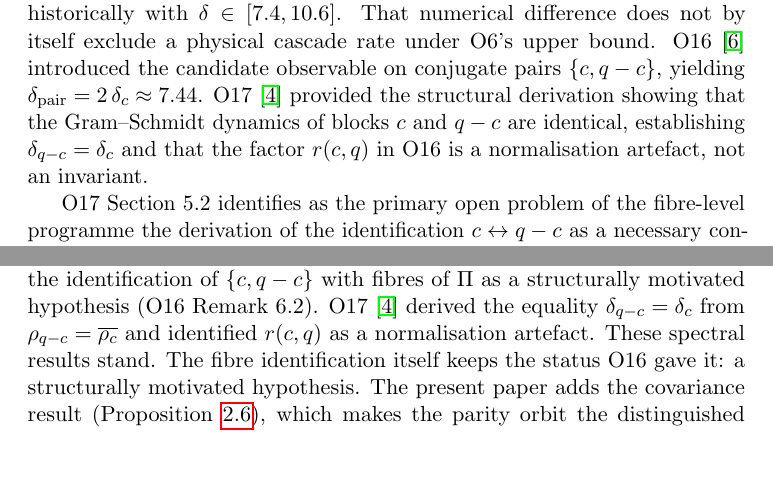
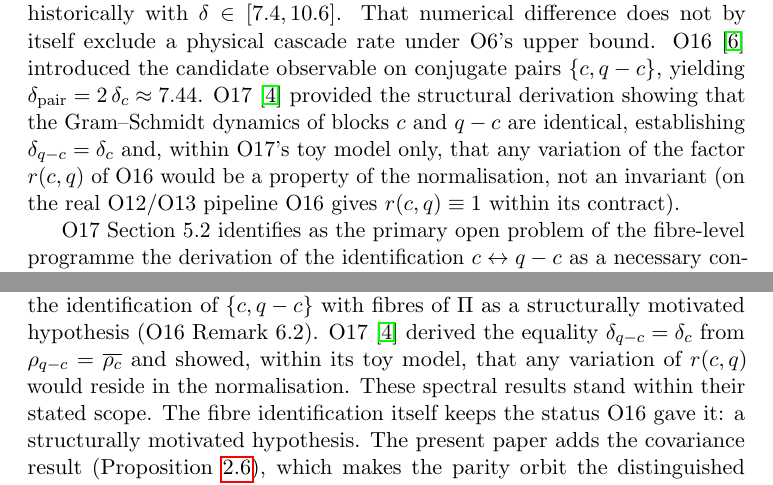
Before and after one commit to Cosmochrony/spectral-o18, a LaTeX paper (tex/SpectralO18.tex): two parts of pages 3 and 9 of 11, joined at a grey line, cut so that both start at the same text, the shorter picture padded with empty space. Compiled offline with pdfLaTeX.

Commit message:
Draft O18 2.3.1: O17's r(c,q) statement scoped to its toy model

```diff
--- a/tex/SpectralO18.tex
+++ b/tex/SpectralO18.tex
@@ -37,7 +37,7 @@
 }
 \author{J.~Beau\\[2pt]
 \small Independent Researcher}
-\date{2026\\Version 2.3}
+\date{2026\\Version 2.3.1}
 
 \begin{document}
   \maketitle
@@ -117,7 +117,9 @@
   \approx 7.44$.
     O17~\cite{Beau2026a21} provided the structural derivation showing that the Gram--Schmidt
     dynamics of blocks $c$ and $q-c$ are identical, establishing $\delta_{q-c} = \delta_c$
-    and that the factor $r(c,q)$ in O16 is a normalisation artefact, not an invariant.
+    and, within O17's toy model only, that any variation of the factor $r(c,q)$ of O16 would be a
+    property of the normalisation, not an invariant (on the real O12/O13 pipeline O16 gives
+    $r(c,q) \equiv 1$ within its contract).
 
     O17 Section~5.2 identifies as the primary open problem of the fibre-level programme the
     derivation of the identification $c \leftrightarrow q-c$ as a necessary consequence of
@@ -457,8 +459,9 @@
   \sigma_c(n) \cdot \sigma_{q-c}(n)$ and stated the identification of $\{c, q-c\}$ with
     fibres of $\Proj$ as a structurally motivated hypothesis (O16 Remark~6.2).
     O17~\cite{Beau2026a21} derived the equality $\delta_{q-c} = \delta_c$ from
-    $\rhoqc = \overline{\rhoc}$ and identified $r(c,q)$ as a normalisation artefact.
-    These spectral results stand.
+    $\rhoqc = \overline{\rhoc}$ and showed, within its toy model, that any variation of $r(c,q)$
+    would reside in the normalisation.
+    These spectral results stand within their stated scope.
     The fibre identification itself keeps the status O16 gave it: a structurally motivated
     hypothesis.
     The present paper adds the covariance result (Proposition~\ref{prop:equivariance}),
```
Also changed, not shown: 2 other files.
